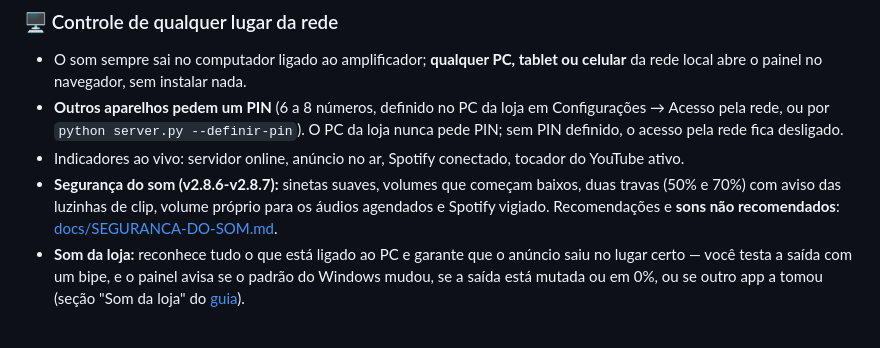
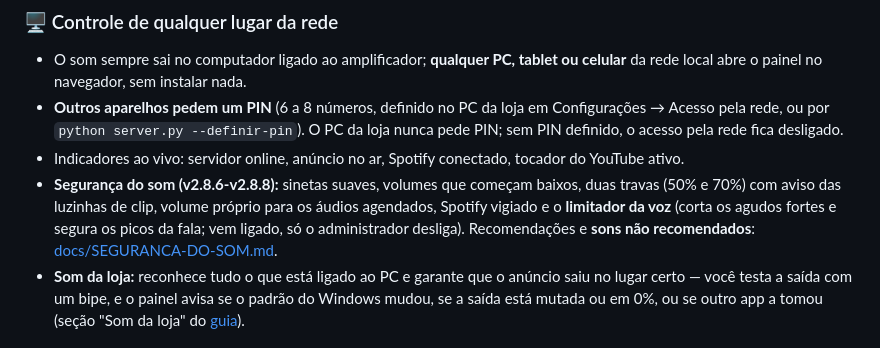
Before and after one commit to arturgabriels779-alt/proclamare, a Markdown page: README.md, the part around the change. Rendered like a GitHub page.

Commit message:
Docs: limitador da voz no Guia, na Seguranca do som e no README (v2.8.8)
Co-Authored-By: Claude Opus 5.5 <noreply@anthropic.com>

```diff
--- a/README.md
+++ b/README.md
@@ -50,8 +50,9 @@ de fundo **abaixa sozinha** durante o anúncio e volta ao volume normal no final
 - O som sempre sai no computador ligado ao amplificador; **qualquer PC, tablet ou celular** da rede local abre o painel no navegador, sem instalar nada.
 - **Outros aparelhos pedem um PIN** (6 a 8 números, definido no PC da loja em Configurações → Acesso pela rede, ou por `python server.py --definir-pin`). O PC da loja nunca pede PIN; sem PIN definido, o acesso pela rede fica desligado.
 - Indicadores ao vivo: servidor online, anúncio no ar, Spotify conectado, tocador do YouTube ativo.
-- **Segurança do som (v2.8.6-v2.8.7):** sinetas suaves, volumes que começam baixos, duas travas (50% e 70%) com aviso
-  das luzinhas de clip, volume próprio para os áudios agendados e Spotify vigiado. Recomendações e **sons não
+- **Segurança do som (v2.8.6-v2.8.8):** sinetas suaves, volumes que começam baixos, duas travas (50% e 70%) com aviso
+  das luzinhas de clip, volume próprio para os áudios agendados, Spotify vigiado e o **limitador da voz** (corta os
+  agudos fortes e segura os picos da fala; vem ligado, só o administrador desliga). Recomendações e **sons não
   recomendados**: [docs/SEGURANCA-DO-SOM.md](docs/SEGURANCA-DO-SOM.md).
 - **Som da loja:** reconhece tudo o que está ligado ao PC e garante que o anúncio saiu no lugar certo — você testa a saída com um bipe, e o painel avisa se o padrão do Windows mudou, se a saída está mutada ou em 0%, ou se outro app a tomou (seção "Som da loja" do [guia](docs/GUIA.md)).
 
```
Also changed, not shown: docs/GUIA.md (+9 -0 lines), docs/SEGURANCA-DO-SOM.md (+1 -0 lines).
